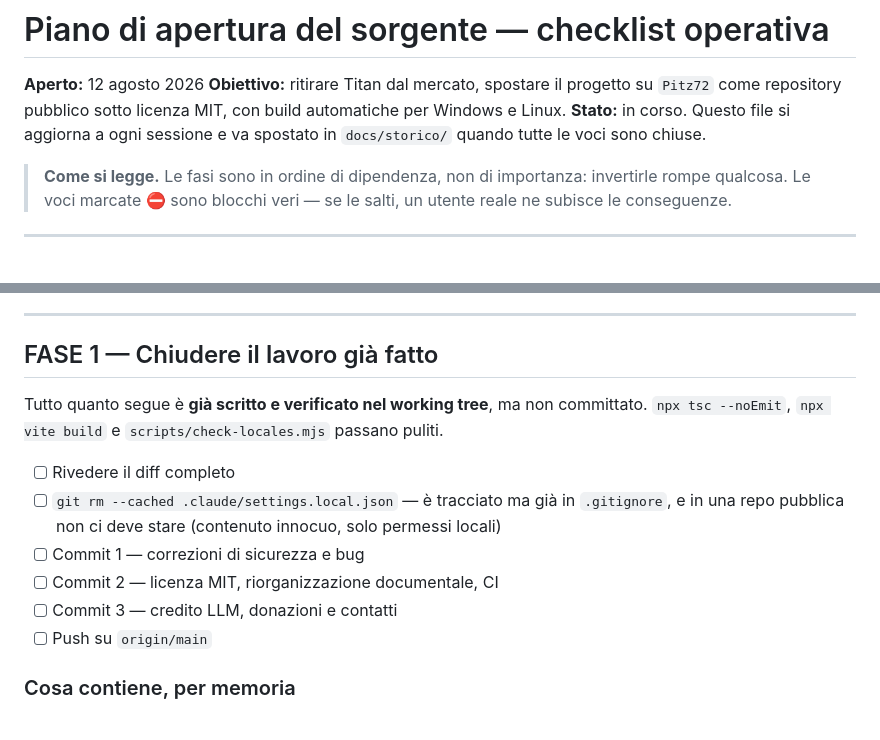
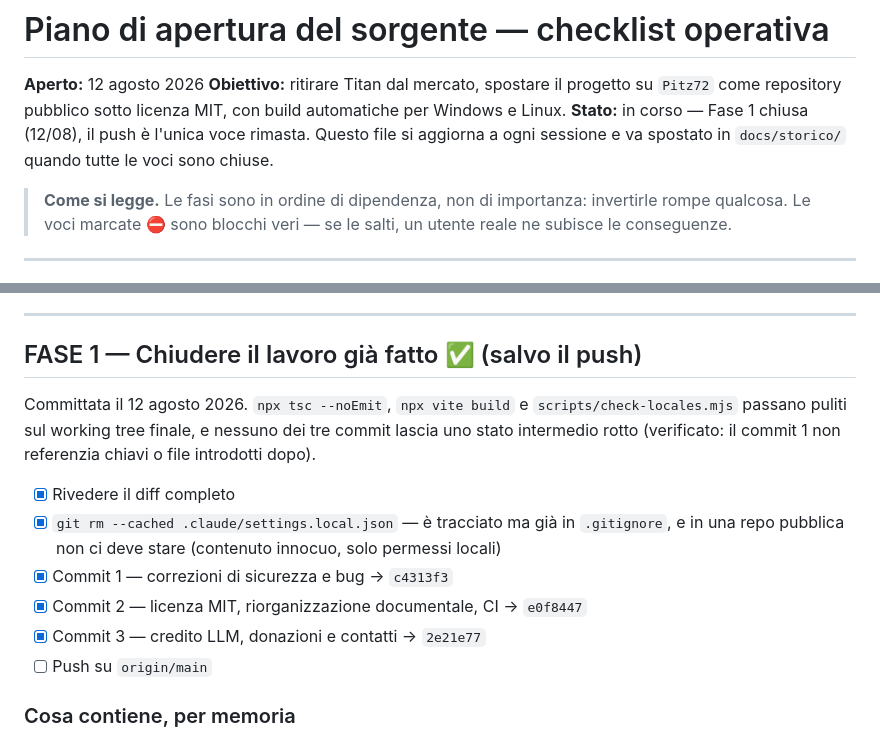
Before and after one commit to Pitz72/Runtime-TelegramBot-Desktop-Titan-Edition, a Markdown page: docs/PIANO-APERTURA.md, 2 parts joined by grey strips. Rendered like a GitHub page.

Commit message:
docs: aggiorna lo stato del piano di apertura (Fase 1 chiusa)
Co-Authored-By: Claude Opus 5 <noreply@anthropic.com>

```diff
--- a/docs/PIANO-APERTURA.md
+++ b/docs/PIANO-APERTURA.md
@@ -2,7 +2,7 @@
 
 **Aperto:** 12 agosto 2026
 **Obiettivo:** ritirare Titan dal mercato, spostare il progetto su `Pitz72` come repository pubblico sotto licenza MIT, con build automatiche per Windows e Linux.
-**Stato:** in corso. Questo file si aggiorna a ogni sessione e va spostato in `docs/storico/` quando tutte le voci sono chiuse.
+**Stato:** in corso — Fase 1 chiusa (12/08), il push è l'unica voce rimasta. Questo file si aggiorna a ogni sessione e va spostato in `docs/storico/` quando tutte le voci sono chiuse.
 
 > **Come si legge.** Le fasi sono in ordine di dipendenza, non di importanza: invertirle rompe qualcosa. Le voci marcate ⛔ sono blocchi veri — se le salti, un utente reale ne subisce le conseguenze.
 
@@ -33,15 +33,15 @@
 
 ---
 
-## FASE 1 — Chiudere il lavoro già fatto
+## FASE 1 — Chiudere il lavoro già fatto ✅ (salvo il push)
 
-Tutto quanto segue è **già scritto e verificato nel working tree**, ma non committato. `npx tsc --noEmit`, `npx vite build` e `scripts/check-locales.mjs` passano puliti.
+Committata il 12 agosto 2026. `npx tsc --noEmit`, `npx vite build` e `scripts/check-locales.mjs` passano puliti sul working tree finale, e nessuno dei tre commit lascia uno stato intermedio rotto (verificato: il commit 1 non referenzia chiavi o file introdotti dopo).
 
-- [ ] Rivedere il diff completo
-- [ ] `git rm --cached .claude/settings.local.json` — è tracciato ma già in `.gitignore`, e in una repo pubblica non ci deve stare (contenuto innocuo, solo permessi locali)
-- [ ] Commit 1 — correzioni di sicurezza e bug
-- [ ] Commit 2 — licenza MIT, riorganizzazione documentale, CI
-- [ ] Commit 3 — credito LLM, donazioni e contatti
+- [x] Rivedere il diff completo
+- [x] `git rm --cached .claude/settings.local.json` — è tracciato ma già in `.gitignore`, e in una repo pubblica non ci deve stare (contenuto innocuo, solo permessi locali)
+- [x] Commit 1 — correzioni di sicurezza e bug → `c4313f3`
+- [x] Commit 2 — licenza MIT, riorganizzazione documentale, CI → `e0f8447`
+- [x] Commit 3 — credito LLM, donazioni e contatti → `2e21e77`
 - [ ] Push su `origin/main`
 
 ### Cosa contiene, per memoria
```
